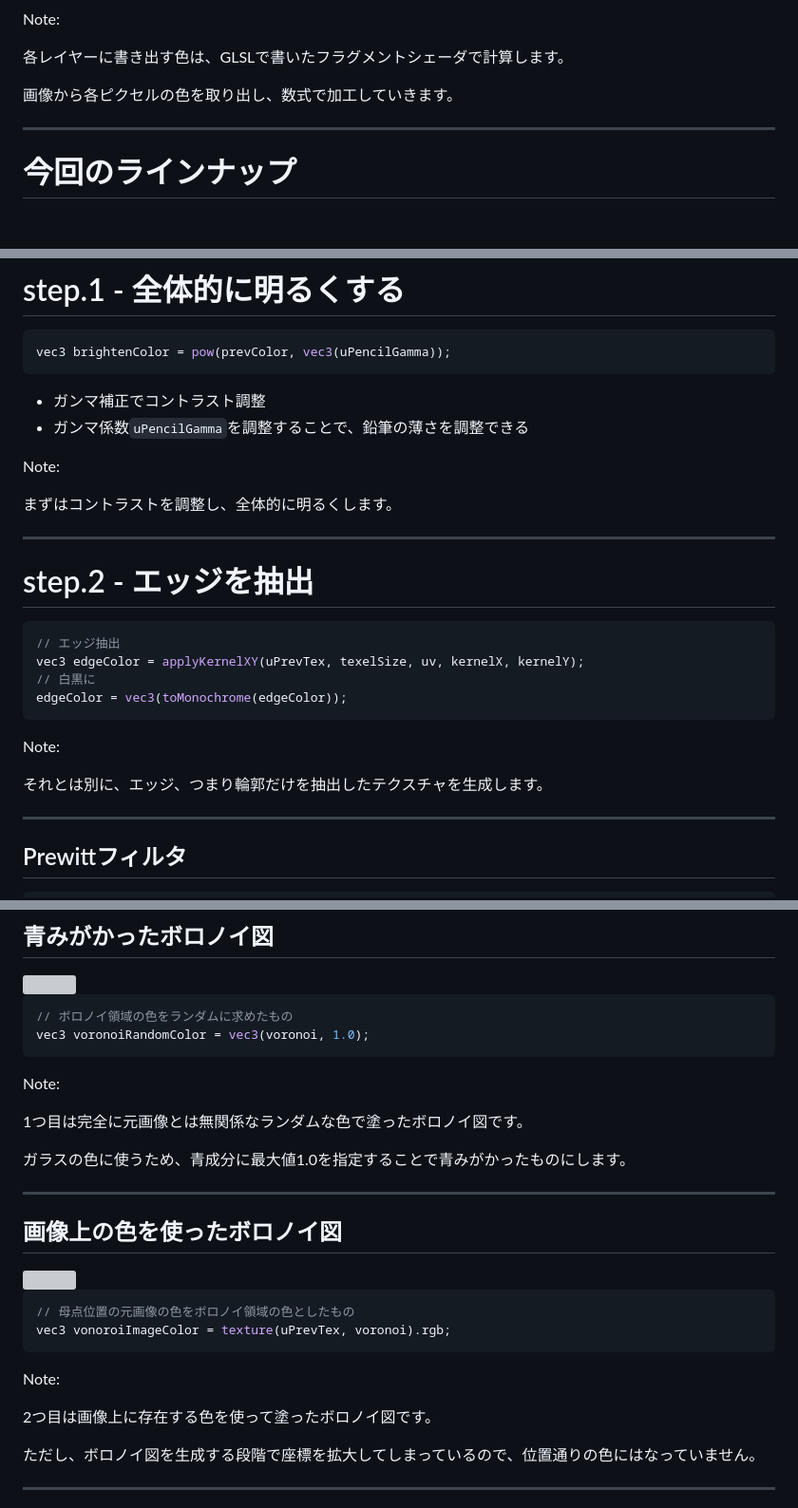
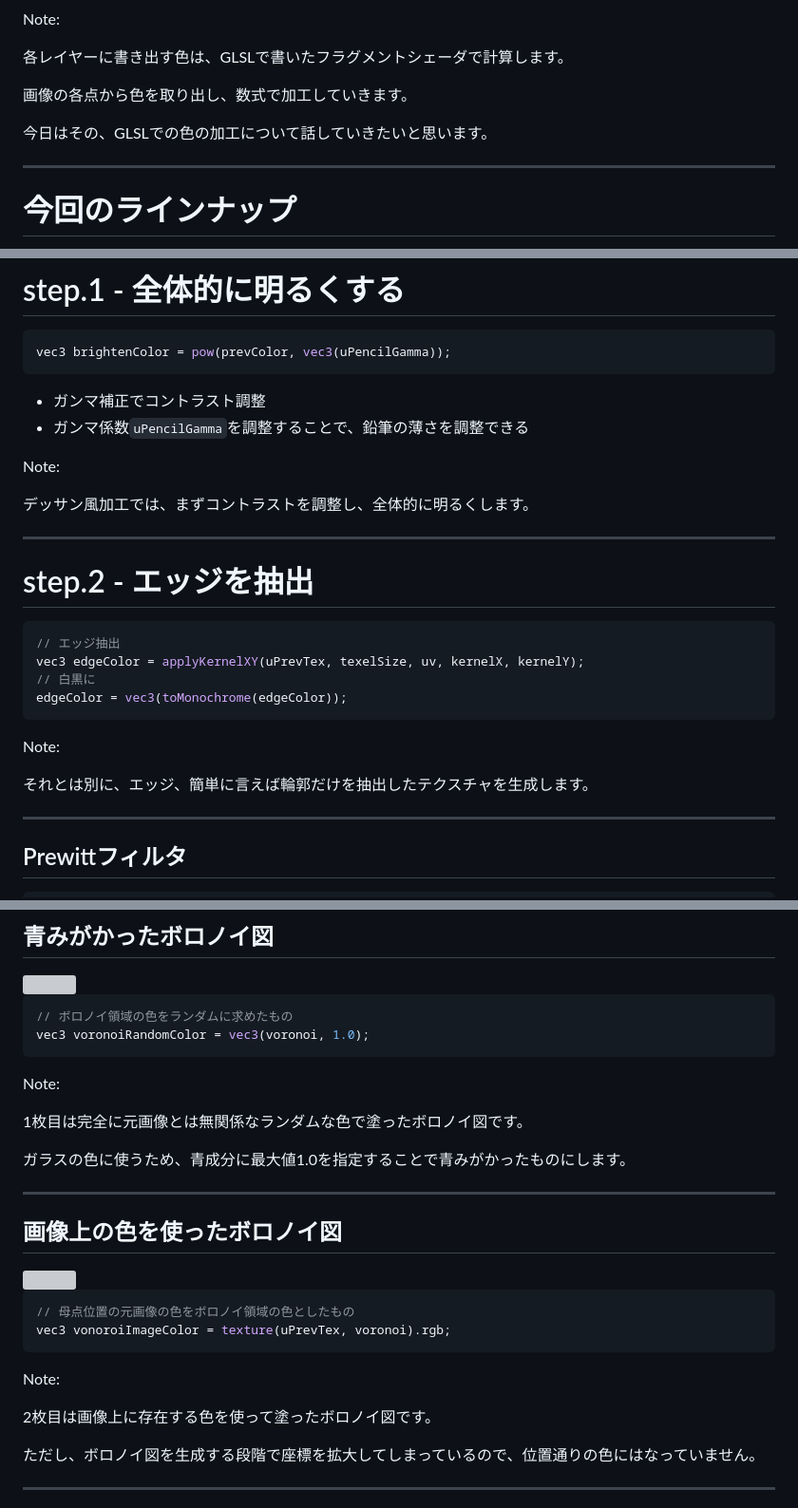
Before and after one commit to tetracalibers/devcamp-2023-10-LT, a Markdown page: src/slide.md, 3 parts joined by grey strips. Shown at 95% size. Drawn GitHub-style; blank space fills up the shorter version; grey boxes are pictures that could not be loaded.

```diff
--- a/src/slide.md
+++ b/src/slide.md
@@ -63,7 +61,9 @@ Note:
 
 各レイヤーに書き出す色は、GLSLで書いたフラグメントシェーダで計算します。
 
-画像から各ピクセルの色を取り出し、数式で加工していきます。
+画像の各点から色を取り出し、数式で加工していきます。
+
+今日はその、GLSLでの色の加工について話していきたいと思います。
 
 ---
 
@@ -117,7 +117,7 @@ vec3 brightenColor = pow(prevColor, vec3(uPencilGamma));
 
 Note:
 
-まずはコントラストを調整し、全体的に明るくします。
+デッサン風加工では、まずコントラストを調整し、全体的に明るくします。
 
 ---
 
@@ -132,7 +132,7 @@ edgeColor = vec3(toMonochrome(edgeColor));
 
 Note:
 
-それとは別に、エッジ、つまり輪郭だけを抽出したテクスチャを生成します。
+それとは別に、エッジ、簡単に言えば輪郭だけを抽出したテクスチャを生成します。
 
 ---
 
@@ -411,7 +409,7 @@ vec3 voronoiRandomColor = vec3(voronoi, 1.0);
 
 Note:
 
-1つ目は完全に元画像とは無関係なランダムな色で塗ったボロノイ図です。
+1枚目は完全に元画像とは無関係なランダムな色で塗ったボロノイ図です。
 
 ガラスの色に使うため、青成分に最大値1.0を指定することで青みがかったものにします。
 
@@ -430,7 +428,7 @@ vec3 vonoroiImageColor = texture(uPrevTex, voronoi).rgb;
 
 Note:
 
-2つ目は画像上に存在する色を使って塗ったボロノイ図です。
+2枚目は画像上に存在する色を使って塗ったボロノイ図です。
 
 ただし、ボロノイ図を生成する段階で座標を拡大してしまっているので、位置通りの色にはなっていません。
 
```
Also changed, not shown: other parts of src/slide.md (+15 -21 lines).
